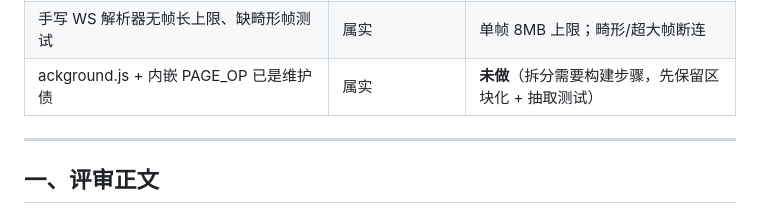
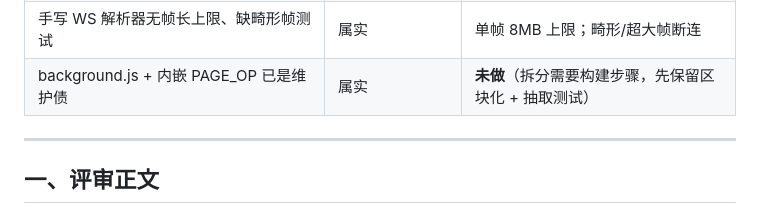
Before and after one commit to fannis9/dsh-page-bridge, a Markdown page: docs/external-review.md, the part around one of its changes. Drawn GitHub-style.

Commit message:
docs/external-review：清掉表格行内最后一个孤立 CR（它把'执行层 resolveTarget'劈成两行）；至此该表全部 3 列规范，与英文版结构一致

```diff
--- a/docs/external-review.md
+++ b/docs/external-review.md
@@ -25,7 +24,7 @@ resolveTarget：可见性 + 快照签名复核 |
 | 没有 per-tab 命令队列；snapshotAfter 可能拍到另一个浏览器 | 属实 | 队列 + 快照固定到"接单的浏览器" |
 | 同浏览器多 Profile 都是 rowser: chrome，无法区分 | 属实 | hello 带 instance，支持 chrome@<前缀> |
 | 手写 WS 解析器无帧长上限、缺畸形帧测试 | 属实 | 单帧 8MB 上限；畸形/超大帧断连 |
-| ackground.js + 内嵌 PAGE_OP 已是维护债 | 属实 | **未做**（拆分需要构建步骤，先保留区块化 + 抽取测试） |
+| background.js + 内嵌 PAGE_OP 已是维护债 | 属实 | **未做**（拆分需要构建步骤，先保留区块化 + 抽取测试） |
 
 ---
 
```
Also changed, not shown: other parts of docs/external-review.md (+1 -2 lines).
